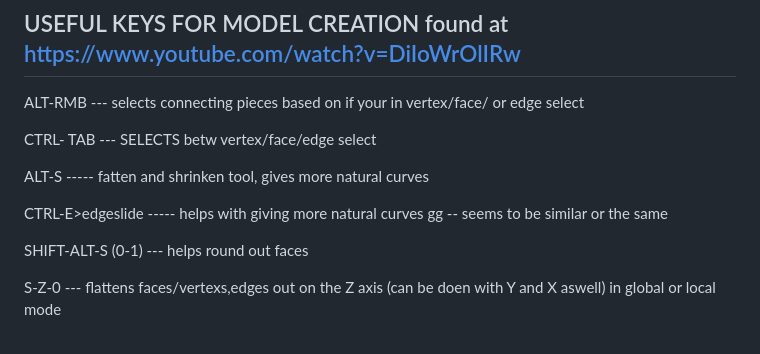
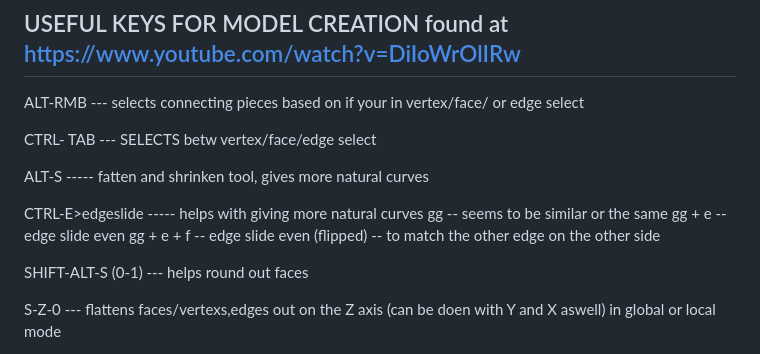
Before and after one commit to MajorZiploc/tooling_notes, a Markdown page: art/blender/notes.md, the part around the change. Drawn GitHub-style.

Commit message:
^blender

```diff
--- a/art/blender/notes.md
+++ b/art/blender/notes.md
@@ -842,6 +842,8 @@ ALT-S ----- fatten and shrinken tool, gives more natural curves
 
 CTRL-E>edgeslide ----- helps with giving more natural curves
   gg -- seems to be similar or the same
+  gg + e -- edge slide even
+  gg + e + f -- edge slide even (flipped) -- to match the other edge on the other side
 
 SHIFT-ALT-S (0-1) --- helps round out faces
 
```
